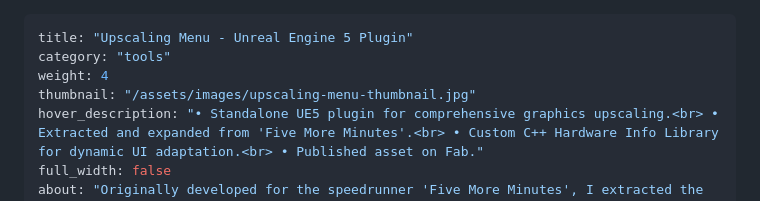
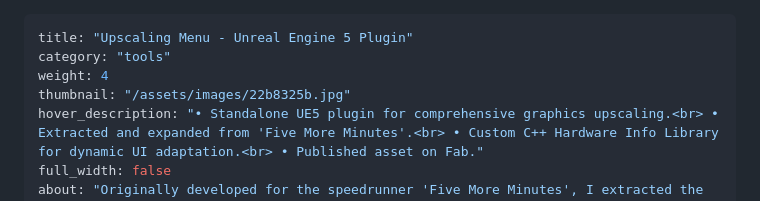
Before and after one commit to Zum0DePapaya/portfolio-cms, a Markdown page: src/projects/upscaling-menu.md, the part around the change. GitHub-like rendering.

Commit message:
docs: restore original thumbnail for upscaling menu

```diff
--- a/src/projects/upscaling-menu.md
+++ b/src/projects/upscaling-menu.md
@@ -2,7 +2,7 @@
 title: "Upscaling Menu - Unreal Engine 5 Plugin"
 category: "tools"
 weight: 4
-thumbnail: "/assets/images/upscaling-menu-thumbnail.jpg"
+thumbnail: "/assets/images/22b8325b.jpg"
 hover_description: "• Standalone UE5 plugin for comprehensive graphics upscaling.<br> • Extracted and expanded from 'Five More Minutes'.<br> • Custom C++ Hardware Info Library for dynamic UI adaptation.<br> • Published asset on Fab."
 full_width: false
 about: "Originally developed for the speedrunner 'Five More Minutes', I extracted the upscaling UI into a robust, standalone Unreal Engine 5 plugin. It provides a complete widget-based upscaling menu system, backed by a custom C++ library that queries the user's hardware to dynamically enable or disable supported features (like DLSS 3 Frame Generation)."
```
